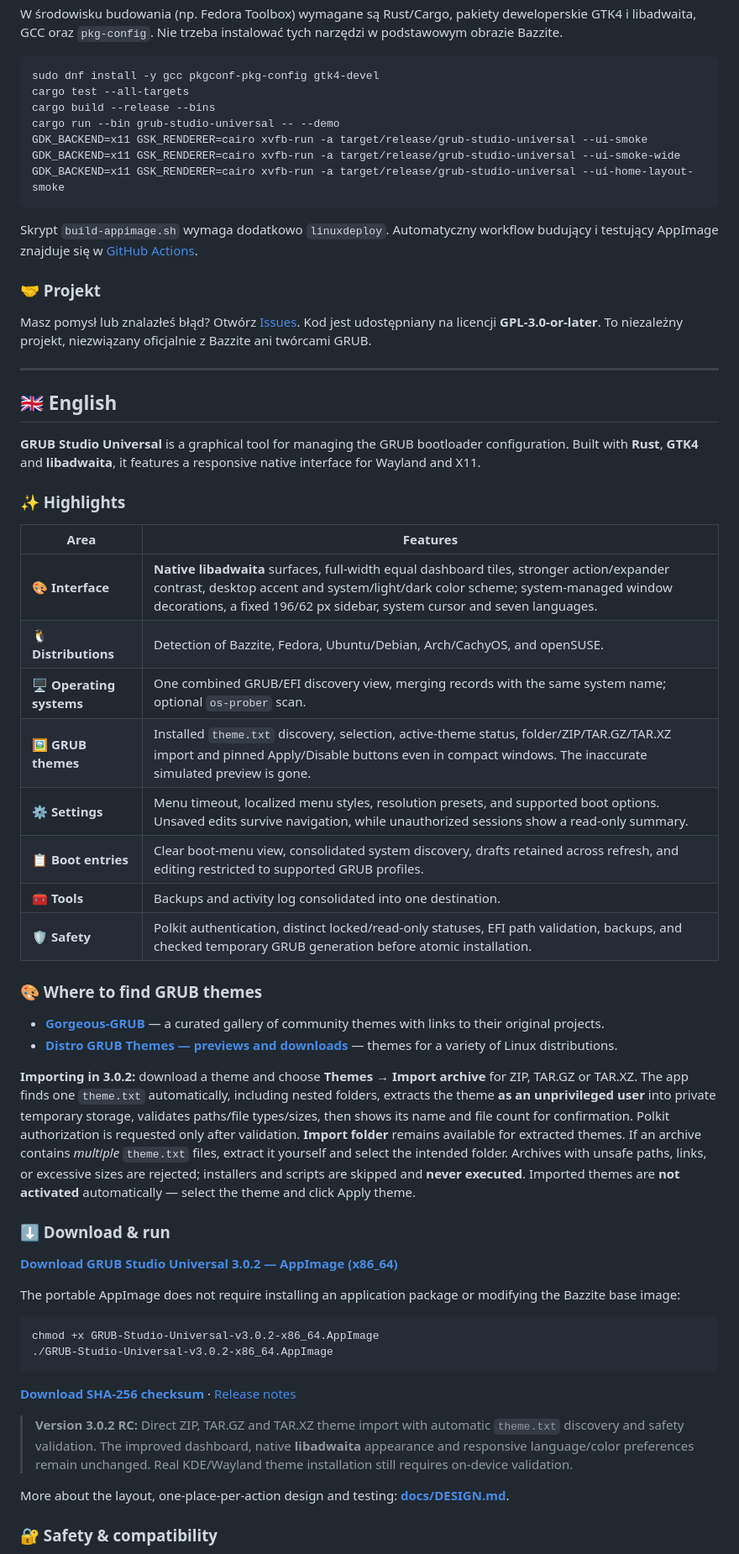
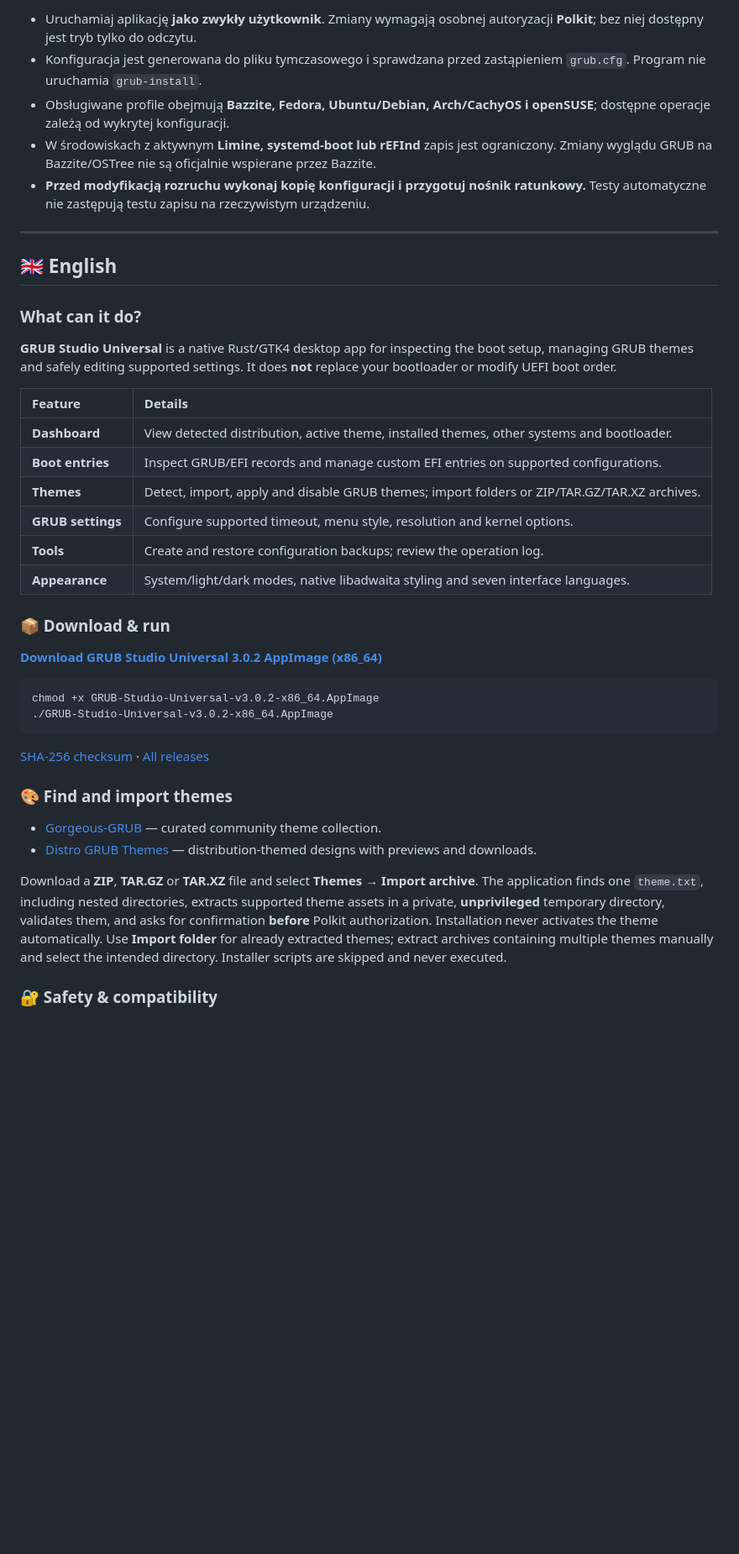
Before and after one commit to wolfgangxxiii/GRUB-Studio-Universal, a Markdown page: README.md, the part around one of its changes. Shown at 84% size. Drawn GitHub-style; folded sections open; blank space fills up the shorter version.

````diff
--- a/README.md
+++ b/README.md
@@ -92,23 +105,9 @@ Szczegóły projektu wyglądu i przypisania funkcji do kart: **[docs/DESIGN.md](
 
-W środowisku budowania (np. Fedora Toolbox) wymagane są Rust/Cargo, pakiety deweloperskie GTK4 i libadwaita, GCC oraz `pkg-config`. Nie trzeba instalować tych narzędzi w podstawowym obrazie Bazzite.
-
-```bash
-sudo dnf install -y gcc pkgconf-pkg-config gtk4-devel
-cargo test --all-targets
-cargo build --release --bins
-cargo run --bin grub-studio-universal -- --demo
-GDK_BACKEND=x11 GSK_RENDERER=cairo xvfb-run -a target/release/grub-studio-universal --ui-smoke
-GDK_BACKEND=x11 GSK_RENDERER=cairo xvfb-run -a target/release/grub-studio-universal --ui-smoke-wide
-GDK_BACKEND=x11 GSK_RENDERER=cairo xvfb-run -a target/release/grub-studio-universal --ui-home-layout-smoke
-```
-
-Skrypt `build-appimage.sh` wymaga dodatkowo `linuxdeploy`. Automatyczny workflow budujący i testujący AppImage znajduje się w [GitHub Actions](https://github.com/wolfgangxxiii/GRUB-Studio-Universal/actions).
-
-</details>
-
-### 🤝 Projekt
-
-Masz pomysł lub znalazłeś błąd? Otwórz [Issues](https://github.com/wolfgangxxiii/GRUB-Studio-Universal/issues). Kod jest udostępniany na licencji **GPL-3.0-or-later**. To niezależny projekt, niezwiązany oficjalnie z Bazzite ani twórcami GRUB.
+- Uruchamiaj aplikację **jako zwykły użytkownik**. Zmiany wymagają osobnej autoryzacji **Polkit**; bez niej dostępny jest tryb tylko do odczytu.
+- Konfiguracja jest generowana do pliku tymczasowego i sprawdzana przed zastąpieniem `grub.cfg`. Program nie uruchamia `grub-install`.
+- Obsługiwane profile obejmują **Bazzite, Fedora, Ubuntu/Debian, Arch/CachyOS i openSUSE**; dostępne operacje zależą od wykrytej konfiguracji.
+- W środowiskach z aktywnym **Limine, systemd-boot lub rEFInd** zapis jest ograniczony. Zmiany wyglądu GRUB na Bazzite/OSTree nie są oficjalnie wspierane przez Bazzite.
+- **Przed modyfikacją rozruchu wykonaj kopię konfiguracji i przygotuj nośnik ratunkowy.** Testy automatyczne nie zastępują testu zapisu na rzeczywistym urządzeniu.
 
 ---
 
@@ -116,44 +115,36 @@ Masz pomysł lub znalazłeś błąd? Otwórz [Issues](https://github.com/wolfgan
 
 ## 🇬🇧 English
 
-**GRUB Studio Universal** is a graphical tool for managing the GRUB bootloader configuration. Built with **Rust**, **GTK4** and **libadwaita**, it features a responsive native interface for Wayland and X11.
+### What can it do?
 
-### ✨ Highlights
+**GRUB Studio Universal** is a native Rust/GTK4 desktop app for inspecting the boot setup, managing GRUB themes and safely editing supported settings. It does **not** replace your bootloader or modify UEFI boot order.
 
-| Area | Features |
-| --- | --- |
-| 🎨 **Interface** | **Native libadwaita** surfaces, full-width equal dashboard tiles, stronger action/expander contrast, desktop accent and system/light/dark color scheme; system-managed window decorations, a fixed 196/62 px sidebar, system cursor and seven languages. |
-| 🐧 **Distributions** | Detection of Bazzite, Fedora, Ubuntu/Debian, Arch/CachyOS, and openSUSE. |
-| 🖥️ **Operating systems** | One combined GRUB/EFI discovery view, merging records with the same system name; optional `os-prober` scan. |
-| 🖼️ **GRUB themes** | Installed `theme.txt` discovery, selection, active-theme status, folder/ZIP/TAR.GZ/TAR.XZ import and pinned Apply/Disable buttons even in compact windows. The inaccurate simulated preview is gone. |
-| ⚙️ **Settings** | Menu timeout, localized menu styles, resolution presets, and supported boot options. Unsaved edits survive navigation, while unauthorized sessions show a read-only summary. |
-| 📋 **Boot entries** | Clear boot-menu view, consolidated system discovery, drafts retained across refresh, and editing restricted to supported GRUB profiles. |
-| 🧰 **Tools** | Backups and activity log consolidated into one destination. |
-| 🛡️ **Safety** | Polkit authentication, distinct locked/read-only statuses, EFI path validation, backups, and checked temporary GRUB generation before atomic installation. |
+| Feature | Details |
+| :--- | :--- |
+| **Dashboard** | View detected distribution, active theme, installed themes, other systems and bootloader. |
+| **Boot entries** | Inspect GRUB/EFI records and manage custom EFI entries on supported configurations. |
+| **Themes** | Detect, import, apply and disable GRUB themes; import folders or ZIP/TAR.GZ/TAR.XZ archives. |
+| **GRUB settings** | Configure supported timeout, menu style, resolution and kernel options. |
+| **Tools** | Create and restore configuration backups; review the operation log. |
+| **Appearance** | System/light/dark modes, native libadwaita styling and seven interface languages. |
 
-### 🎨 Where to find GRUB themes
+### 📦 Download & run
 
-- **[Gorgeous-GRUB](https://github.com/jacksaur/Gorgeous-GRUB)** — a curated gallery of community themes with links to their original projects.
-- **[Distro GRUB Themes — previews and downloads](https://k1ng.dev/distro-grub-themes/preview)** — themes for a variety of Linux distributions.
-
-**Importing in 3.0.2:** download a theme and choose **Themes → Import archive** for ZIP, TAR.GZ or TAR.XZ. The app finds one `theme.txt` automatically, including nested folders, extracts the theme **as an unprivileged user** into private temporary storage, validates paths/file types/sizes, then shows its name and file count for confirmation. Polkit authorization is requested only after validation. **Import folder** remains available for extracted themes. If an archive contains *multiple* `theme.txt` files, extract it yourself and select the intended folder. Archives with unsafe paths, links, or excessive sizes are rejected; installers and scripts are skipped and **never executed**. Imported themes are **not activated** automatically — select the theme and click Apply theme.
-
-### ⬇️ Download & run
-
-**[Download GRUB Studio Universal 3.0.2 — AppImage (x86_64)](https://github.com/wolfgangxxiii/GRUB-Studio-Universal/releases/download/v3.0.2-rc.1/GRUB-Studio-Universal-v3.0.2-x86_64.AppImage)**
-
-The portable AppImage does not require installing an application package or modifying the Bazzite base image:
+**[Download GRUB Studio Universal 3.0.2 AppImage (x86_64)](https://github.com/wolfgangxxiii/GRUB-Studio-Universal/releases/download/v3.0.2-rc.1/GRUB-Studio-Universal-v3.0.2-x86_64.AppImage)**
 
 ```bash
 chmod +x GRUB-Studio-Universal-v3.0.2-x86_64.AppImage
 ./GRUB-Studio-Universal-v3.0.2-x86_64.AppImage
 ```
 
-**[Download SHA-256 checksum](https://github.com/wolfgangxxiii/GRUB-Studio-Universal/releases/download/v3.0.2-rc.1/GRUB-Studio-Universal-v3.0.2-SHA256.txt)** · [Release notes](https://github.com/wolfgangxxiii/GRUB-Studio-Universal/releases/tag/v3.0.2-rc.1)
+[SHA-256 checksum](https://github.com/wolfgangxxiii/GRUB-Studio-Universal/releases/download/v3.0.2-rc.1/GRUB-Studio-Universal-v3.0.2-SHA256.txt) · [All releases](https://github.com/wolfgangxxiii/GRUB-Studio-Universal/releases)
 
-> **Version 3.0.2 RC:** Direct ZIP, TAR.GZ and TAR.XZ theme import with automatic `theme.txt` discovery and safety validation. The improved dashboard, native **libadwaita** appearance and responsive language/color preferences remain unchanged. Real KDE/Wayland theme installation still requires on-device validation.
+### 🎨 Find and import themes
 
-More about the layout, one-place-per-action design and testing: **[docs/DESIGN.md](docs/DESIGN.md)**.
+- [Gorgeous-GRUB](https://github.com/jacksaur/Gorgeous-GRUB) — curated community theme collection.
+- [Distro GRUB Themes](https://k1ng.dev/distro-grub-themes/preview) — distribution-themed designs with previews and downloads.
+
+Download a **ZIP**, **TAR.GZ** or **TAR.XZ** file and select **Themes → Import archive**. The application finds one `theme.txt`, including nested directories, extracts supported theme assets in a private, **unprivileged** temporary directory, validates them, and asks for confirmation **before** Polkit authorization. Installation never activates the theme automatically. Use **Import folder** for already extracted themes; extract archives containing multiple themes manually and select the intended directory. Installer scripts are skipped and never executed.
 
 ### 🔐 Safety & compatibility
 
````
Also changed, not shown: other parts of README.md (+83 -71 lines), docs/screenshots/dashboard-dark.png (added), docs/screenshots/dashboard-light.png (added).
